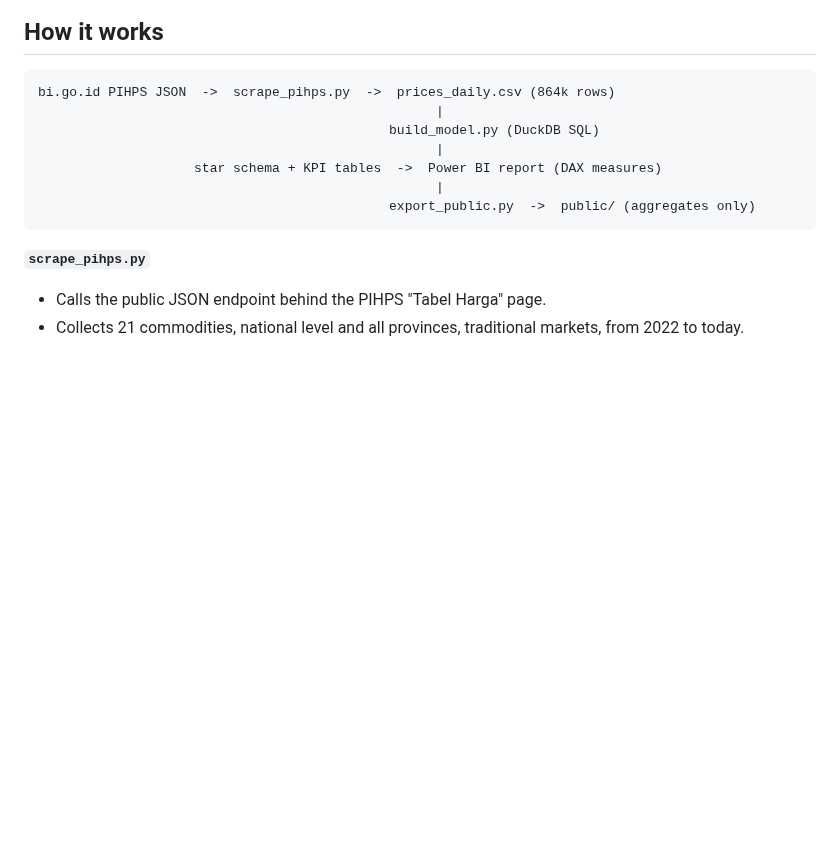
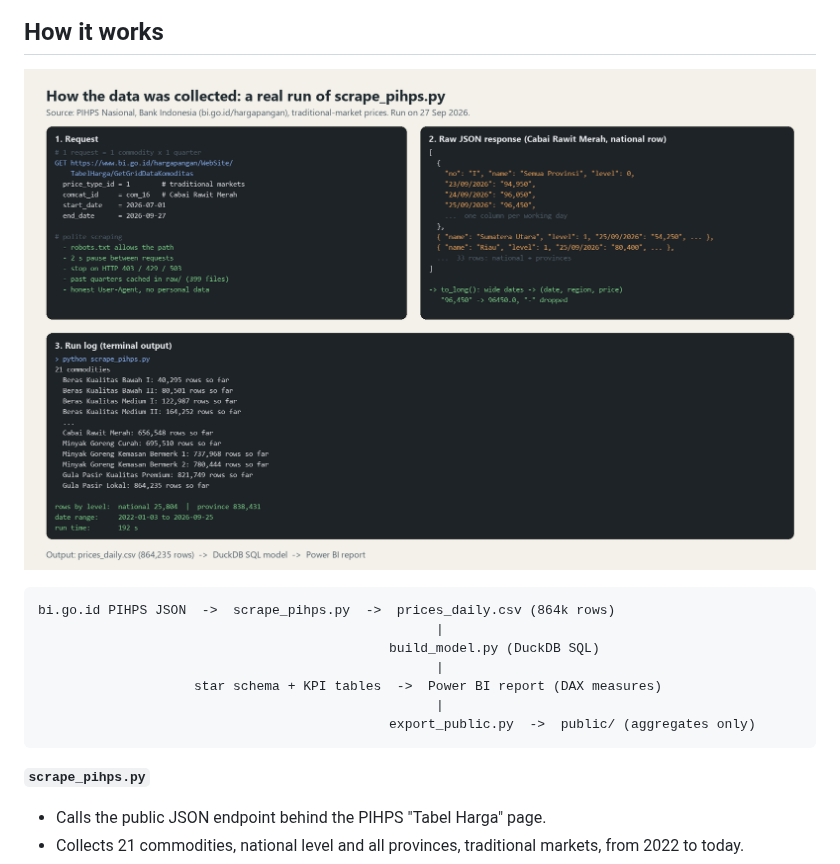
Before and after one commit to pedacitodecielo-lab/indonesia-food-price-monitor, a Markdown page: README.md, the part around the change. GitHub-like rendering; pictures changed too: images/00_scraping_run.png (added); blank space fills up the shorter version.

Commit message:
Add scraping documentation image from a real run

````diff
--- a/README.md
+++ b/README.md
@@ -21,6 +21,8 @@ An automated pipeline and Power BI dashboard that tracks the daily prices of 21
 ![Seasonality and Lebaran](images/03_seasonality_lebaran.png)
 
 ## How it works
+
+![A real scraper run: request, raw JSON and log](images/00_scraping_run.png)
 
 ```
 bi.go.id PIHPS JSON  ->  scrape_pihps.py  ->  prices_daily.csv (864k rows)
````
Also changed, not shown: 1 other file.
